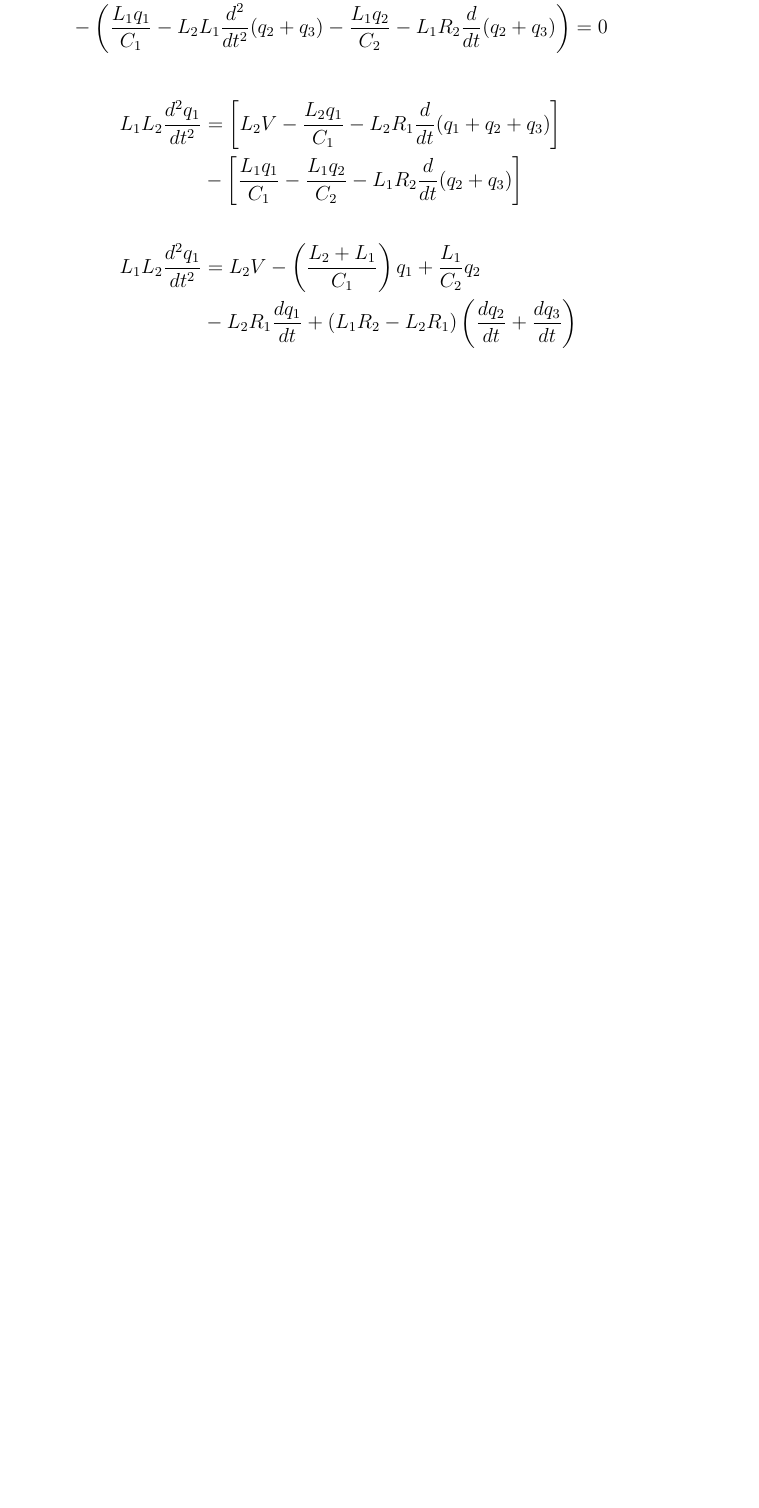
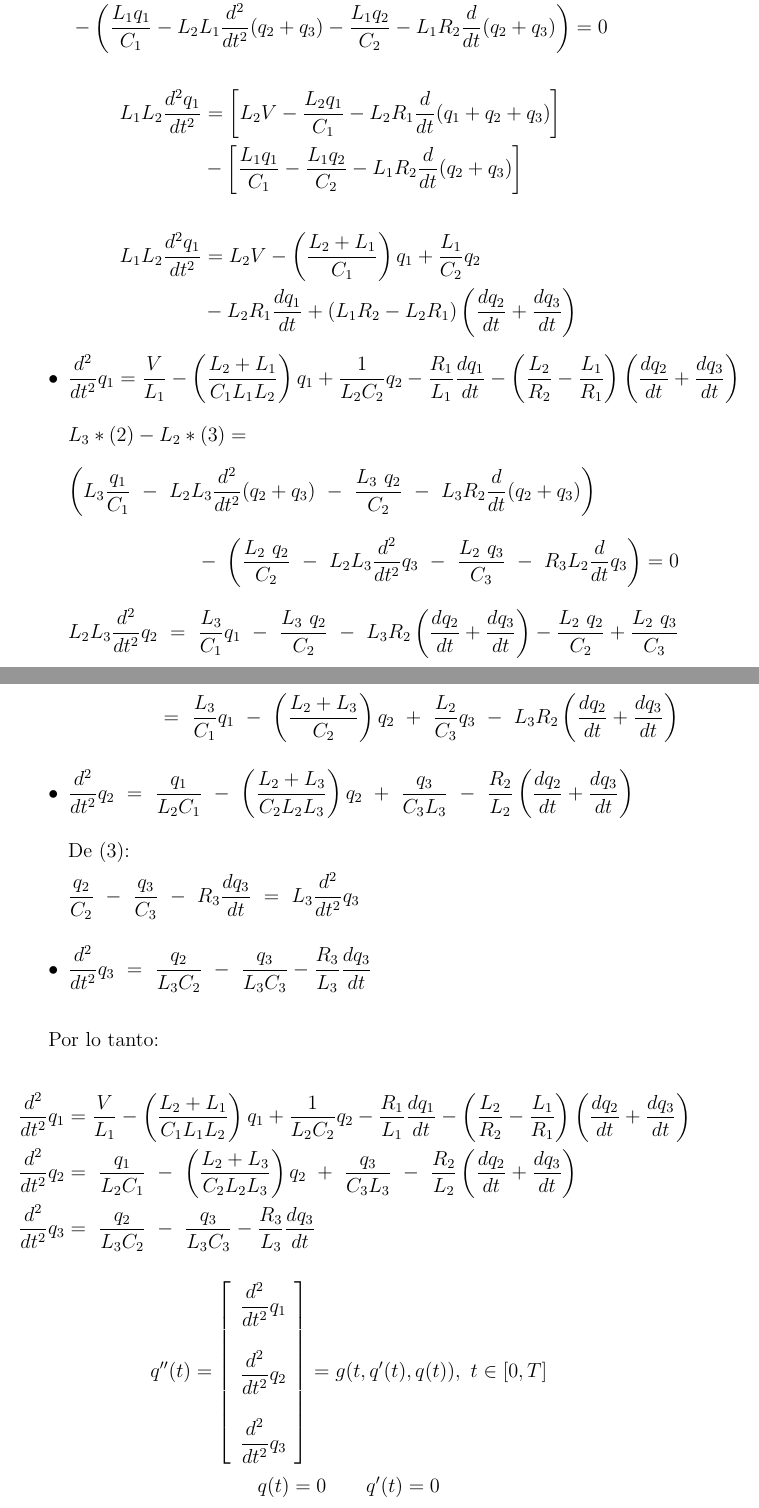
Before and after one commit to BahitiAB/Circuitos-RLC, a LaTeX document (informe/informe_rlc.tex): part of page 2 of 2 before the commit and two parts of pages 3 and 4 of 4 after it, the two joined at a grey line, cut so that both start at the same text, the shorter picture padded with empty space. Compiled offline with pdfLaTeX.

Commit message:
Update informe_rlc.tex

```diff
--- a/informe/informe_rlc.tex
+++ b/informe/informe_rlc.tex
@@ -80,4 +133,41 @@ Let us compute: $L_2(1)-L_1(2)$
 	&-L_2 R_1\frac{dq_1}{dt}+(L_1 R_2-L_2 R_1)\left(\frac{dq_2}{dt}+\frac{dq_3}{dt}\right)
 \end{align*}
 
+\begin{itemize}
+
+	\item $\dfrac{d^2}{dt^2} q_1 = \dfrac{V}{L_1} \ - \ \left( \dfrac{L_2 + L_1}{C_1 L_1 L_2} \right) q_1 \ + \ \dfrac{1}{L_2 C_2} q_2 \ - \ \dfrac{R_1}{L_1} \dfrac{dq_1}{dt} \ - \ \left( \dfrac{L_2}{R_2} - \dfrac{L_1}{R_1} \right) \left( \dfrac{dq_2}{dt} + \dfrac{dq_3}{dt} \right)$\\
+
+	$L_3*\eqref{2} - L_2*\eqref{3} =$ \\\\ $\left( L_3 \dfrac{q_1}{C_1} \ - \ L_2 L_3 \dfrac{d^2}{dt^2} (q_2 + q_3) \ - \ \dfrac{L_3 \ q_2}{C_2} \ - \ L_3 R_2 \dfrac{d}{dt} (q_2 + q_3) \right)$ \begin{flushright}
+	$- \ \left( \dfrac{L_2\  q_2}{C_2} \ - \ L_2 L_3 \dfrac{d^2}{dt^2} q_3 \ - \ \dfrac{L_2 \ q_3}{C_3} \ - \ R_3 L_2 \dfrac{d}{dt} q_3 \right) = 0$
+\end{flushright}
+	$L_2 L_3 \dfrac{d^2}{dt^2} q_2 \ = \ \dfrac{L_3}{C_1} q_1 \ - \ \dfrac{L_3 \ q_2}{C_2} \ - \ L_3 R_2 \left( \dfrac{dq_2}{dt} +  \dfrac{dq_3}{dt} \right) - \dfrac{L_2 \ q_2}{C_2} + \dfrac{L_2 \ q_3}{C_3} $
+\begin{flushright}
+	$= \ \dfrac{L_3}{C_1} q_1 \ - \ \left( \dfrac{L_2 + L_3}{C_2} \right) q_2 \ + \ \dfrac{L_2}{C_3} q_3 \ - \ L_3 R_2 \left( \dfrac{dq_2}{dt} + \dfrac{dq_3}{dt} \right)$
+\end{flushright}
+
+	\item $\dfrac{d^2}{dt^2} q_2 \ = \ \dfrac{q_1}{L_2 C_1} \ - \ \left( \dfrac{L_2 + L_3}{C_2 L_2 L_3} \right) q_2 \ + \ \dfrac{q_3}{C_3 L_3} \ - \ \dfrac{R_2}{L_2} \left( \dfrac{dq_2}{dt} + \dfrac{dq_3}{dt} \right)$\\
+
+De \eqref{3}:
+
+	$\dfrac{q_2}{C_2} \ - \ \dfrac{q_3}{C_3} \ - \ R_3 \dfrac{dq_3}{dt} \ = \ L_3 \dfrac{d^2}{dt^2} q_3$\\
+
+	\item $\dfrac{d^2}{dt^2} q_3 \ = \ \dfrac{q_2}{L_3 C_2} \ - \ \dfrac{q_3}{L_3 C_3} - \dfrac{R_3}{L_3} \dfrac{dq_3}{dt}$\\
+\end{itemize}
+
+Por lo tanto:
+
+\begin{align*}
+	\dfrac{d^2}{dt^2} q_1 &= \dfrac{V}{L_1} - \left( \dfrac{L_2 + L_1}{C_1 L_1 L_2} \right) q_1 + \dfrac{1}{L_2 C_2} q_2 - \dfrac{R_1}{L_1} \dfrac{dq_1}{dt} - \left( \dfrac{L_2}{R_2} - \dfrac{L_1}{R_1} \right) \left( \dfrac{dq_2}{dt} + \dfrac{dq_3}{dt} \right) \\
+	\dfrac{d^2}{dt^2} q_2 &= \ \dfrac{q_1}{L_2 C_1} \ - \ \left( \dfrac{L_2 + L_3}{C_2 L_2 L_3} \right) q_2 \ + \ \dfrac{q_3}{C_3 L_3} \ - \ \dfrac{R_2}{L_2} \left( \dfrac{dq_2}{dt} + \dfrac{dq_3}{dt} \right) \\
+	\dfrac{d^2}{dt^2} q_3 &= \ \dfrac{q_2}{L_3 C_2} \ - \ \dfrac{q_3}{L_3 C_3} - \dfrac{R_3}{L_3} \dfrac{dq_3}{dt}
+\end{align*}
+
+	$$q''(t) = \left[ \begin{array}{l}
+		\dfrac{d^2}{dt^2} q_1 \\\\
+		\dfrac{d^2}{dt^2} q_2 \\\\
+		\dfrac{d^2}{dt^2} q_3
+	\end{array}
+	\right] = g(t, q'(t), q(t)), \ t \in [0, T]$$
+	$$q(t) = 0 \qquad q'(t) = 0$$
+
 \end{document}
```
Also changed, not shown: informe/informe_rlc.tex (57 more changed lines).
